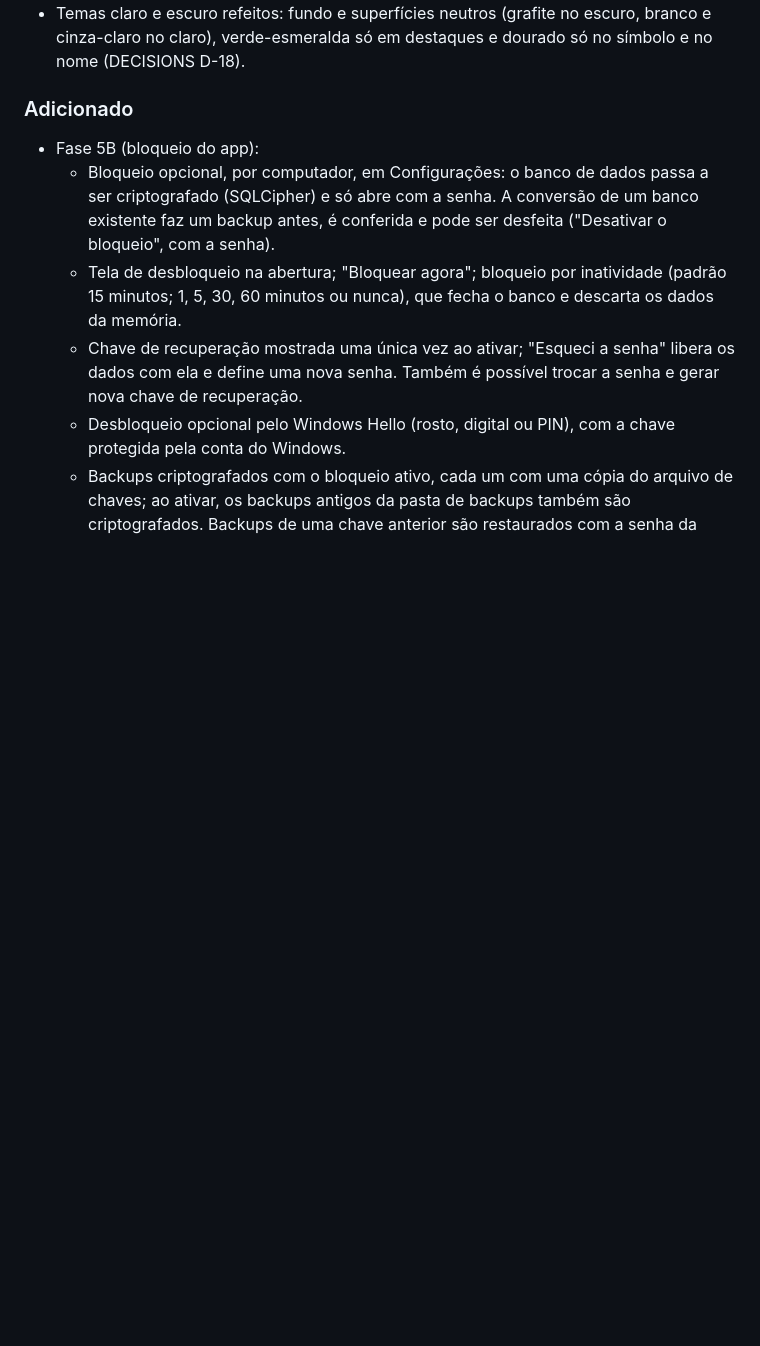
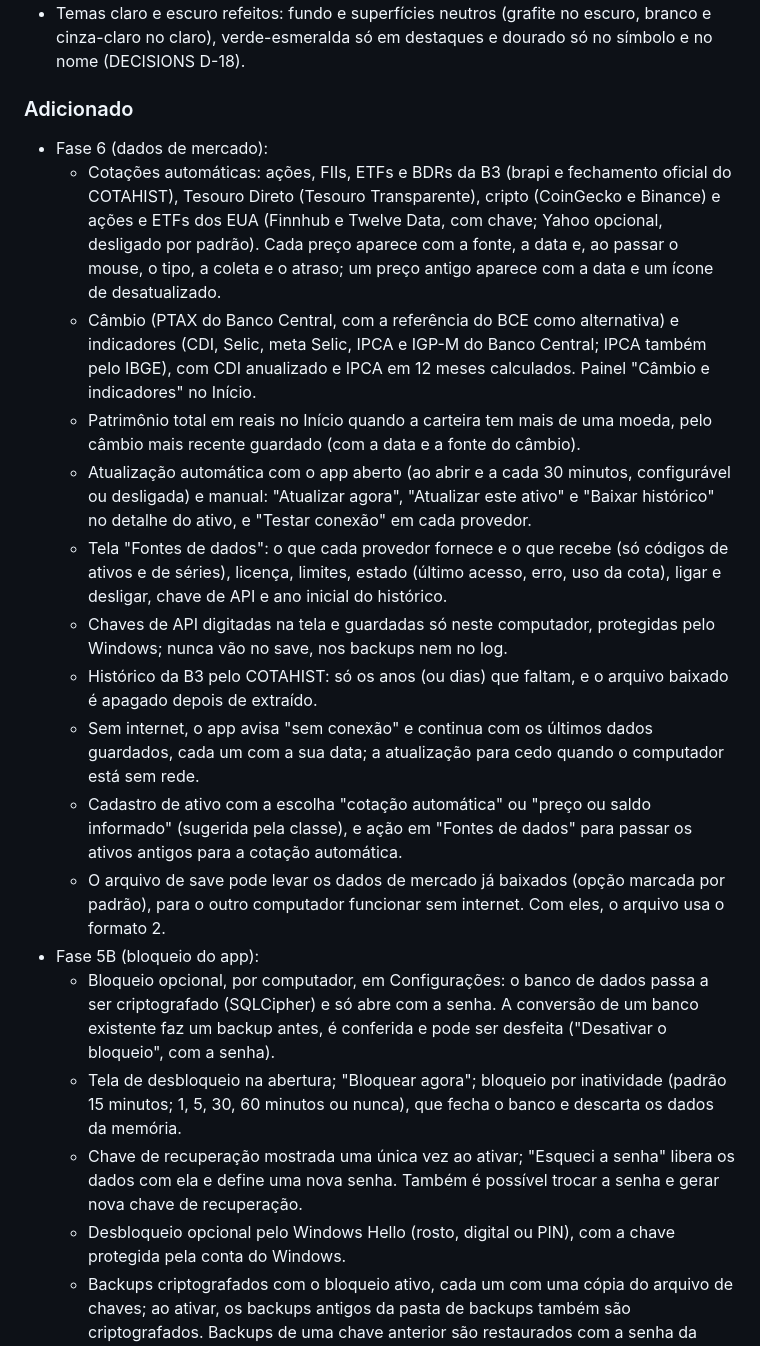
Before and after one commit to LuccaBueno/patrion, a Markdown page: CHANGELOG.md, the part around the change. Drawn GitHub-style; blank space fills up the shorter version.

Commit message:
docs: registra a Fase 6 no CHANGELOG

```diff
--- a/CHANGELOG.md
+++ b/CHANGELOG.md
@@ -15,6 +15,17 @@ Formato baseado em [Keep a Changelog](https://keepachangelog.com/pt-BR/1.1.0/).
 
 ### Adicionado
 
+- Fase 6 (dados de mercado):
+  - Cotações automáticas: ações, FIIs, ETFs e BDRs da B3 (brapi e fechamento oficial do COTAHIST), Tesouro Direto (Tesouro Transparente), cripto (CoinGecko e Binance) e ações e ETFs dos EUA (Finnhub e Twelve Data, com chave; Yahoo opcional, desligado por padrão). Cada preço aparece com a fonte, a data e, ao passar o mouse, o tipo, a coleta e o atraso; um preço antigo aparece com a data e um ícone de desatualizado.
+  - Câmbio (PTAX do Banco Central, com a referência do BCE como alternativa) e indicadores (CDI, Selic, meta Selic, IPCA e IGP-M do Banco Central; IPCA também pelo IBGE), com CDI anualizado e IPCA em 12 meses calculados. Painel "Câmbio e indicadores" no Início.
+  - Patrimônio total em reais no Início quando a carteira tem mais de uma moeda, pelo câmbio mais recente guardado (com a data e a fonte do câmbio).
+  - Atualização automática com o app aberto (ao abrir e a cada 30 minutos, configurável ou desligada) e manual: "Atualizar agora", "Atualizar este ativo" e "Baixar histórico" no detalhe do ativo, e "Testar conexão" em cada provedor.
+  - Tela "Fontes de dados": o que cada provedor fornece e o que recebe (só códigos de ativos e de séries), licença, limites, estado (último acesso, erro, uso da cota), ligar e desligar, chave de API e ano inicial do histórico.
+  - Chaves de API digitadas na tela e guardadas só neste computador, protegidas pelo Windows; nunca vão no save, nos backups nem no log.
+  - Histórico da B3 pelo COTAHIST: só os anos (ou dias) que faltam, e o arquivo baixado é apagado depois de extraído.
+  - Sem internet, o app avisa "sem conexão" e continua com os últimos dados guardados, cada um com a sua data; a atualização para cedo quando o computador está sem rede.
+  - Cadastro de ativo com a escolha "cotação automática" ou "preço ou saldo informado" (sugerida pela classe), e ação em "Fontes de dados" para passar os ativos antigos para a cotação automática.
+  - O arquivo de save pode levar os dados de mercado já baixados (opção marcada por padrão), para o outro computador funcionar sem internet. Com eles, o arquivo usa o formato 2.
 - Fase 5B (bloqueio do app):
   - Bloqueio opcional, por computador, em Configurações: o banco de dados passa a ser criptografado (SQLCipher) e só abre com a senha. A conversão de um banco existente faz um backup antes, é conferida e pode ser desfeita ("Desativar o bloqueio", com a senha).
   - Tela de desbloqueio na abertura; "Bloquear agora"; bloqueio por inatividade (padrão 15 minutos; 1, 5, 30, 60 minutos ou nunca), que fecha o banco e descarta os dados da memória.
```
